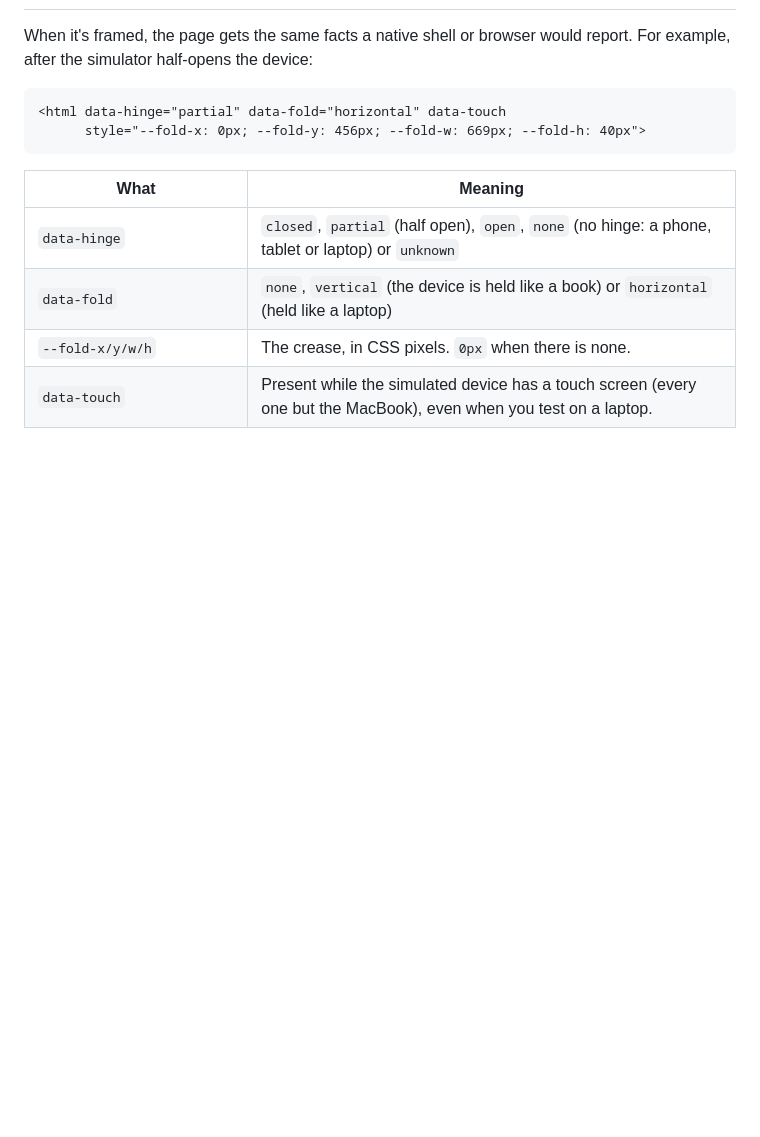
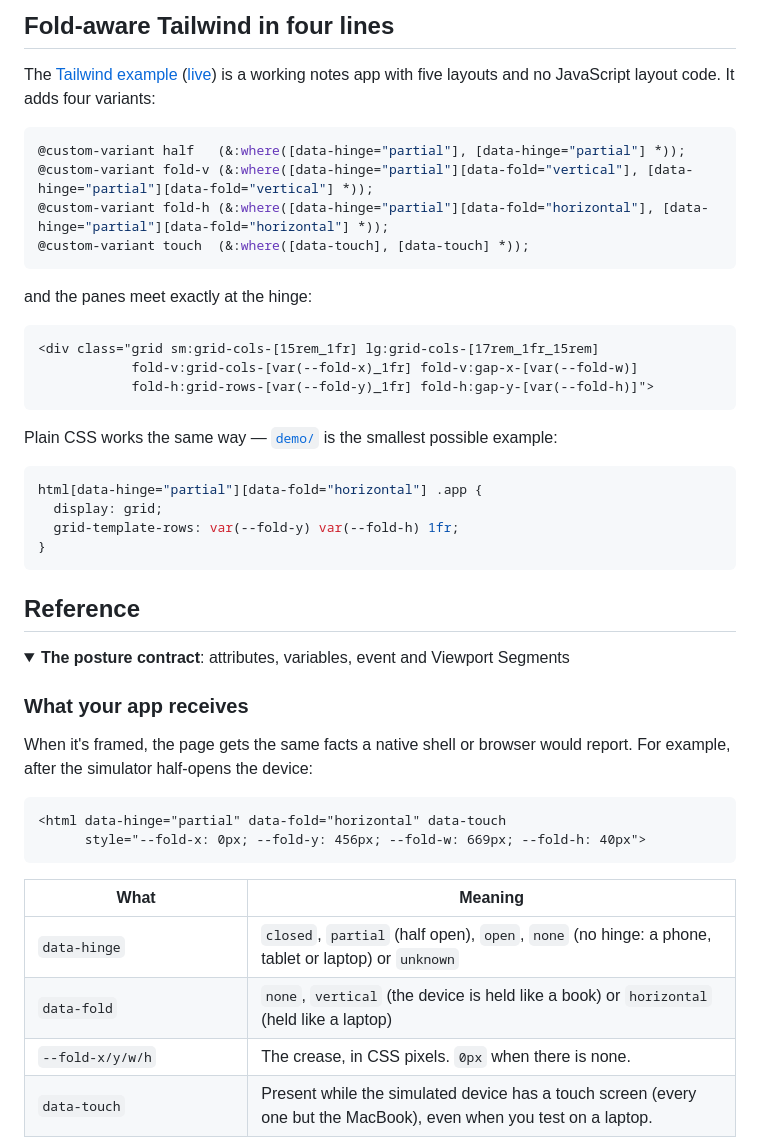
Before and after one commit to getpopcraft/foldable-sim, a Markdown page: README.md, the part around the change printed below. Rendered like a GitHub page; folded sections open; blank space fills up the shorter version.

````diff
--- a/README.md
+++ b/README.md
@@ -32,3 +82,38 @@ Your app must allow being framed by the simulator's origin: no `X-Frame-Options:
+## Fold-aware Tailwind in four lines
+
+The [Tailwind example](examples/tailwind/) ([live](https://getpopcraft.github.io/foldable-sim/examples/tailwind/)) is
+a working notes app with five layouts and no JavaScript layout code. It adds four variants:
+
+```css
+@custom-variant half   (&:where([data-hinge="partial"], [data-hinge="partial"] *));
+@custom-variant fold-v (&:where([data-hinge="partial"][data-fold="vertical"], [data-hinge="partial"][data-fold="vertical"] *));
+@custom-variant fold-h (&:where([data-hinge="partial"][data-fold="horizontal"], [data-hinge="partial"][data-fold="horizontal"] *));
+@custom-variant touch  (&:where([data-touch], [data-touch] *));
+```
+
+and the panes meet exactly at the hinge:
+
+```html
+<div class="grid sm:grid-cols-[15rem_1fr] lg:grid-cols-[17rem_1fr_15rem]
+            fold-v:grid-cols-[var(--fold-x)_1fr] fold-v:gap-x-[var(--fold-w)]
+            fold-h:grid-rows-[var(--fold-y)_1fr] fold-h:gap-y-[var(--fold-h)]">
+```
+
+Plain CSS works the same way — [`demo/`](demo/) is the smallest possible example:
+
+```css
+html[data-hinge="partial"][data-fold="horizontal"] .app {
+  display: grid;
+  grid-template-rows: var(--fold-y) var(--fold-h) 1fr;
+}
+```
+
+## Reference
+
+<details>
+<summary><b>The posture contract</b>: attributes, variables, event and Viewport Segments</summary>
+
+### What your app receives
 
 When it's framed, the page gets the same facts a native shell or browser would report. For example, after the simulator half-opens the device:
 
````
Also changed, not shown: other parts of README.md (+81 -56 lines), .github/media/hero.png (added), .github/media/postures.png (added).
